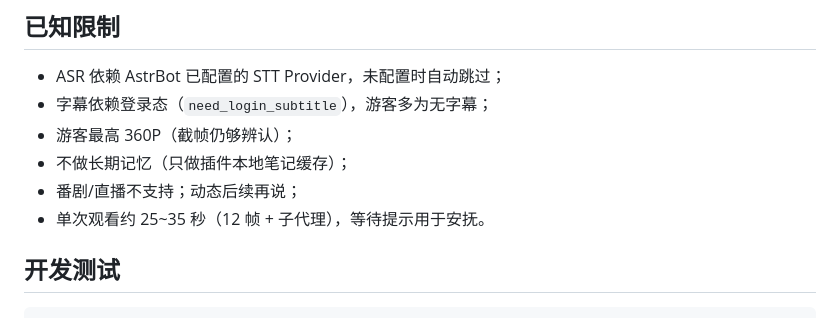
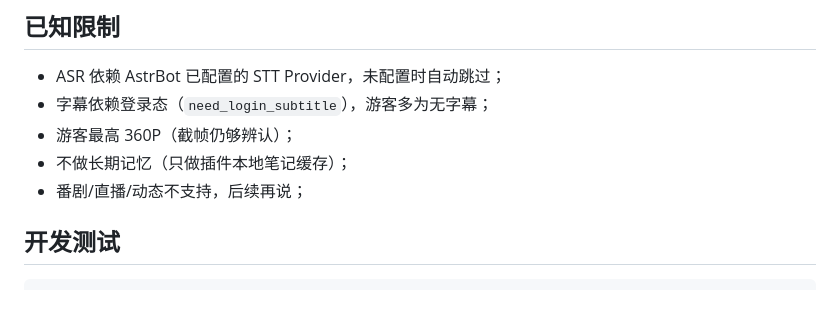
Before and after one commit to AcceleratorYue/astrbot_plugin_bilibili_eyes, a Markdown page: README.md, the part around the change. Drawn GitHub-style.

```diff
--- a/README.md
+++ b/README.md
@@ -484,8 +484,7 @@ pip install onnxruntime-directml
 - 字幕依赖登录态（`need_login_subtitle`），游客多为无字幕；
 - 游客最高 360P（截帧仍够辨认）；
 - 不做长期记忆（只做插件本地笔记缓存）；
-- 番剧/直播不支持；动态后续再说；
-- 单次观看约 25~35 秒（12 帧 + 子代理），等待提示用于安抚。
+- 番剧/直播/动态不支持，后续再说；
 
 ## 开发测试
 
```
